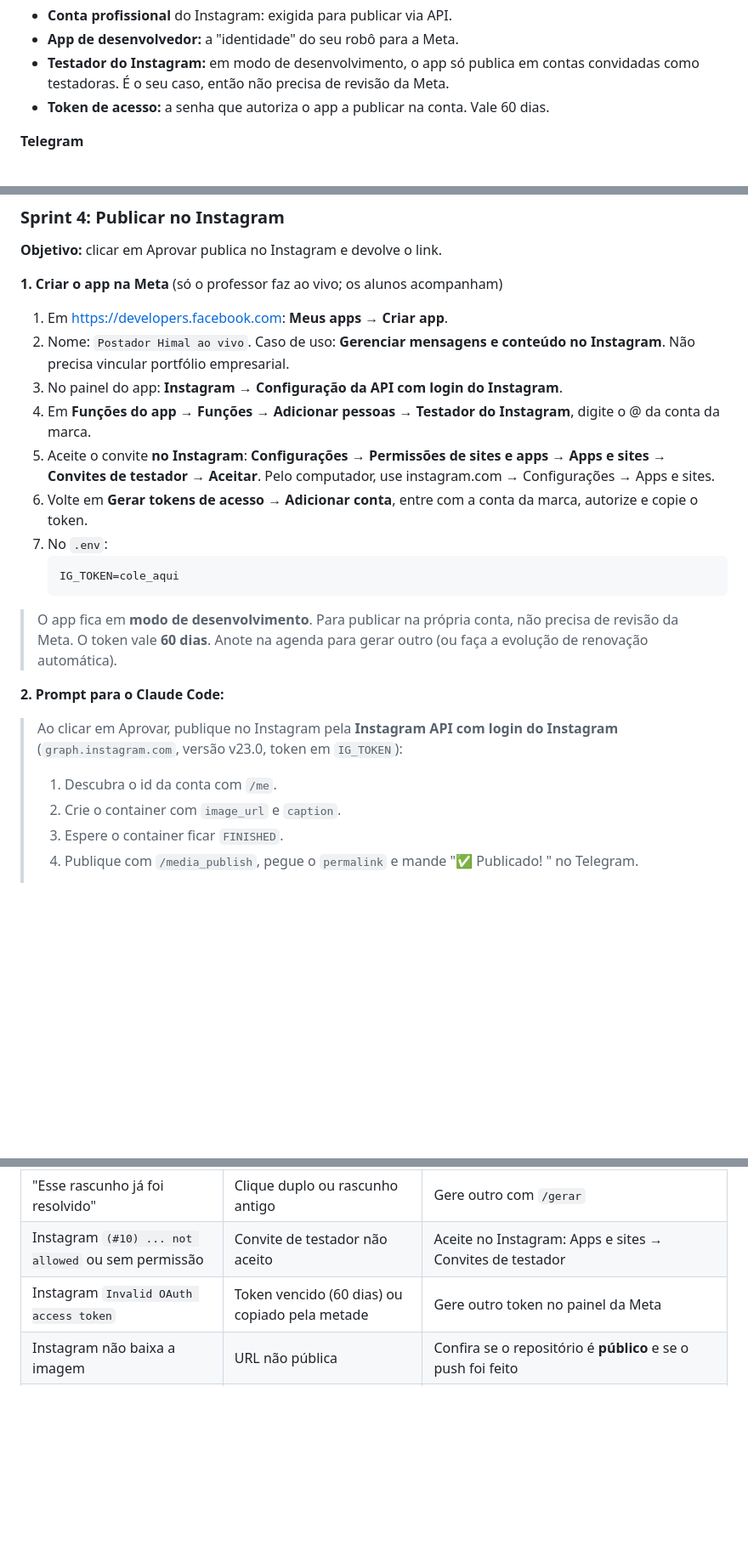
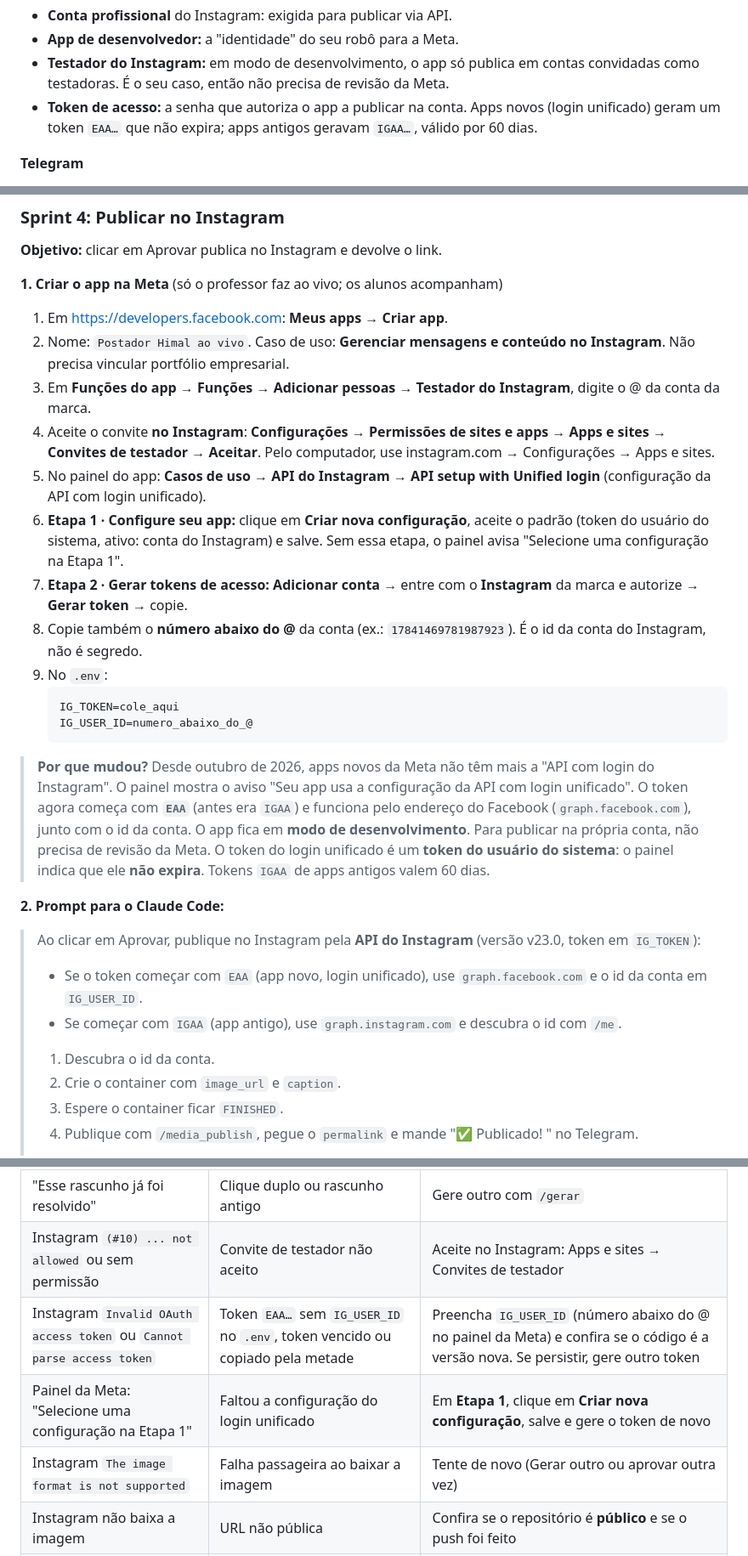
Before and after one commit to matheusborguete/himal-cafe, a Markdown page: aula/PASSO-A-PASSO.md, 3 parts joined by grey strips. Shown at 85% size. GitHub-like rendering; blank space fills up the shorter version.

Commit message:
aula: Sprint 4 com o caminho novo da Meta (login unificado), problemas comuns e glossário
Co-Authored-By: Claude Opus 5.5 <noreply@anthropic.com>

````diff
--- a/aula/PASSO-A-PASSO.md
+++ b/aula/PASSO-A-PASSO.md
@@ -192,7 +192,7 @@ O painel do blog (`/admin`) tem o botão **Preencher campos**: você cola a resp
 - **Conta profissional** do Instagram: exigida para publicar via API.
 - **App de desenvolvedor:** a "identidade" do seu robô para a Meta.
 - **Testador do Instagram:** em modo de desenvolvimento, o app só publica em contas convidadas como testadoras. É o seu caso, então não precisa de revisão da Meta.
-- **Token de acesso:** a senha que autoriza o app a publicar na conta. Vale 60 dias.
+- **Token de acesso:** a senha que autoriza o app a publicar na conta. Apps novos (login unificado) geram um token `EAA…` que não expira; apps antigos geravam `IGAA…`, válido por 60 dias.
 
 **Telegram**
 - **@BotFather:** o bot que cria bots. Ele entrega o **token**.
@@ -342,21 +342,28 @@ npm run escutar
 **1. Criar o app na Meta** (só o professor faz ao vivo; os alunos acompanham)
 1. Em https://developers.facebook.com: **Meus apps → Criar app**.
 2. Nome: `Postador Himal ao vivo`. Caso de uso: **Gerenciar mensagens e conteúdo no Instagram**. Não precisa vincular portfólio empresarial.
-3. No painel do app: **Instagram → Configuração da API com login do Instagram**.
-4. Em **Funções do app → Funções → Adicionar pessoas → Testador do Instagram**, digite o @ da conta da marca.
-5. Aceite o convite **no Instagram**: **Configurações → Permissões de sites e apps → Apps e sites → Convites de testador → Aceitar**. Pelo computador, use instagram.com → Configurações → Apps e sites.
-6. Volte em **Gerar tokens de acesso → Adicionar conta**, entre com a conta da marca, autorize e copie o token.
-7. No `.env`:
+3. Em **Funções do app → Funções → Adicionar pessoas → Testador do Instagram**, digite o @ da conta da marca.
+4. Aceite o convite **no Instagram**: **Configurações → Permissões de sites e apps → Apps e sites → Convites de testador → Aceitar**. Pelo computador, use instagram.com → Configurações → Apps e sites.
+5. No painel do app: **Casos de uso → API do Instagram → API setup with Unified login** (configuração da API com login unificado).
+6. **Etapa 1 · Configure seu app:** clique em **Criar nova configuração**, aceite o padrão (token do usuário do sistema, ativo: conta do Instagram) e salve. Sem essa etapa, o painel avisa "Selecione uma configuração na Etapa 1".
+7. **Etapa 2 · Gerar tokens de acesso:** **Adicionar conta** → entre com o **Instagram** da marca e autorize → **Gerar token** → copie.
+8. Copie também o **número abaixo do @** da conta (ex.: `17841469781987923`). É o id da conta do Instagram, não é segredo.
+9. No `.env`:
    ```
    IG_TOKEN=cole_aqui
+   IG_USER_ID=numero_abaixo_do_@
    ```
 
+> **Por que mudou?** Desde outubro de 2026, apps novos da Meta não têm mais a "API com login do Instagram". O painel mostra o aviso "Seu app usa a configuração da API com login unificado". O token agora começa com **`EAA`** (antes era `IGAA`) e funciona pelo endereço do Facebook (`graph.facebook.com`), junto com o id da conta.
 > O app fica em **modo de desenvolvimento**. Para publicar na própria conta, não precisa de revisão da Meta.
-> O token vale **60 dias**. Anote na agenda para gerar outro (ou faça a evolução de renovação automática).
+> O token do login unificado é um **token do usuário do sistema**: o painel indica que ele **não expira**. Tokens `IGAA` de apps antigos valem 60 dias.
 
 **2. Prompt para o Claude Code:**
-> Ao clicar em Aprovar, publique no Instagram pela **Instagram API com login do Instagram** (`graph.instagram.com`, versão v23.0, token em `IG_TOKEN`):
-> 1. Descubra o id da conta com `/me`.
+> Ao clicar em Aprovar, publique no Instagram pela **API do Instagram** (versão v23.0, token em `IG_TOKEN`):
+> - Se o token começar com `EAA` (app novo, login unificado), use `graph.facebook.com` e o id da conta em `IG_USER_ID`.
+> - Se começar com `IGAA` (app antigo), use `graph.instagram.com` e descubra o id com `/me`.
+>
+> 1. Descubra o id da conta.
 > 2. Crie o container com `image_url` e `caption`.
 > 3. Espere o container ficar `FINISHED`.
 > 4. Publique com `/media_publish`, pegue o `permalink` e mande "✅ Publicado! <link>" no Telegram.
@@ -443,7 +450,9 @@ Depois, copie o seu `postador/.env` para a nova pasta e rode `npm install` dentr
 | O workflow demora para mandar o rascunho | O Gemini gratuito está sobrecarregado | O código troca para o modelo reserva sozinho. Normalmente leva menos de 1 minuto |
 | "Esse rascunho já foi resolvido" | Clique duplo ou rascunho antigo | Gere outro com `/gerar` |
 | Instagram `(#10) ... not allowed` ou sem permissão | Convite de testador não aceito | Aceite no Instagram: Apps e sites → Convites de testador |
-| Instagram `Invalid OAuth access token` | Token vencido (60 dias) ou copiado pela metade | Gere outro token no painel da Meta |
+| Instagram `Invalid OAuth access token` ou `Cannot parse access token` | Token `EAA…` sem `IG_USER_ID` no `.env`, token vencido ou copiado pela metade | Preencha `IG_USER_ID` (número abaixo do @ no painel da Meta) e confira se o código é a versão nova. Se persistir, gere outro token |
+| Painel da Meta: "Selecione uma configuração na Etapa 1" | Faltou a configuração do login unificado | Em **Etapa 1**, clique em **Criar nova configuração**, salve e gere o token de novo |
+| Instagram `The image format is not supported` | Falha passageira ao baixar a imagem | Tente de novo (Gerar outro ou aprovar outra vez) |
 | Instagram não baixa a imagem | URL não pública | Confira se o repositório é **público** e se o push foi feito |
 | Aprovei e nada aconteceu | Ninguém estava ouvindo | Rode `npm run escutar` ou o workflow manual |
 | `git push` recusado com `workflow` | O login do GitHub sem permissão de workflows | Rode `gh auth refresh -h github.com -s workflow` |
````
Also changed, not shown: aula/EVOLUCOES.md (+2 -0 lines), aula/PRE-REQUISITOS.md (+1 -1 lines).
